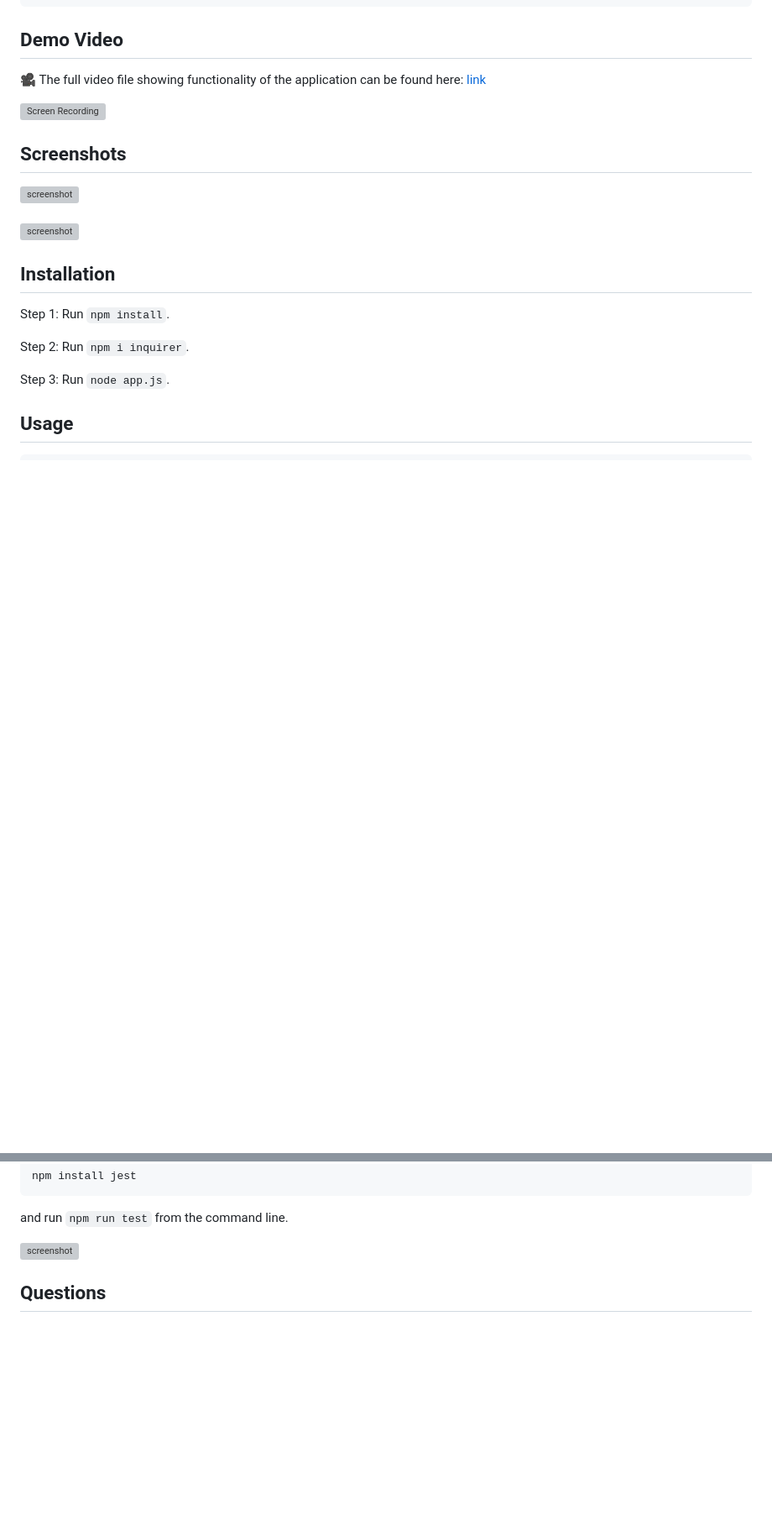
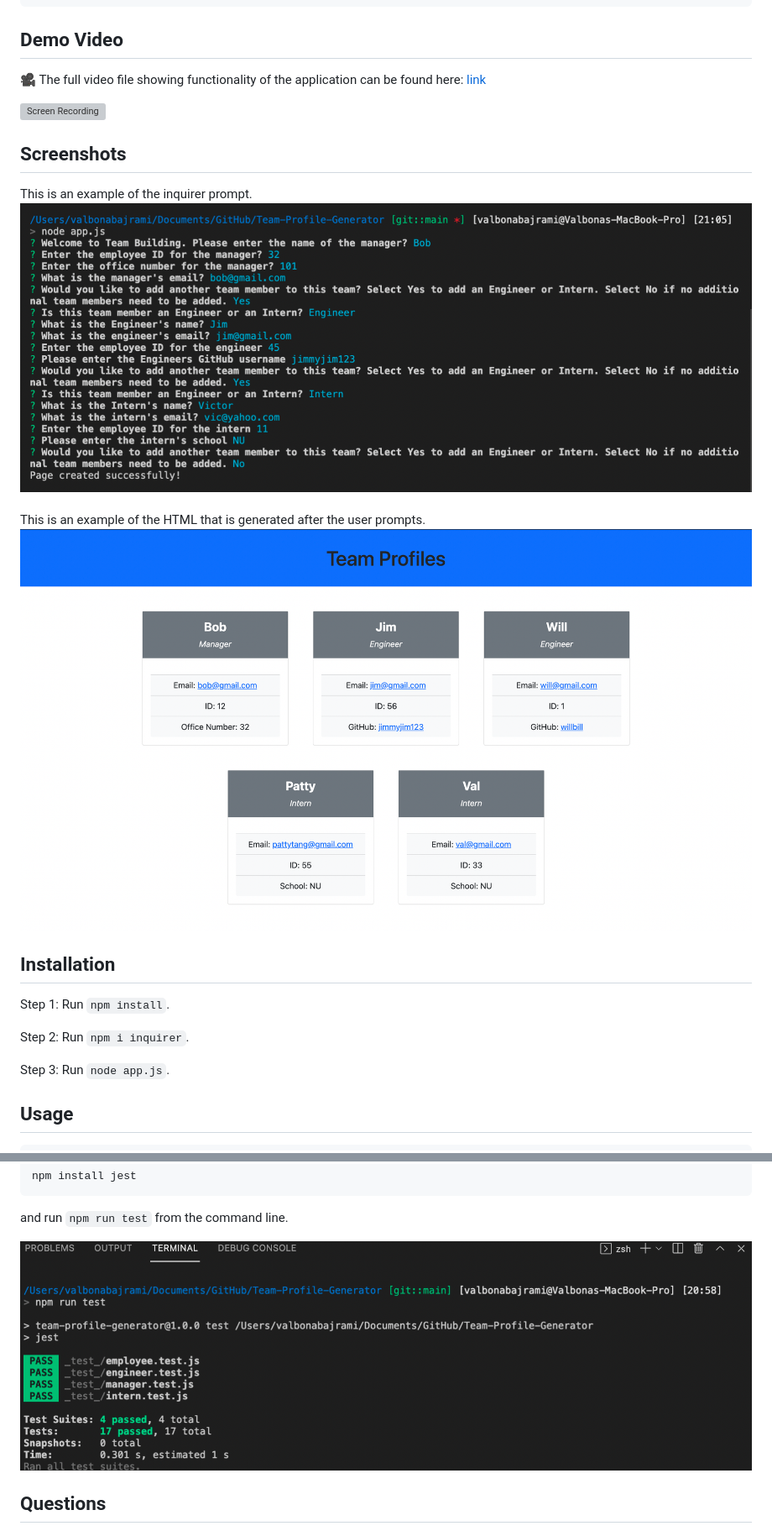
Before and after one commit to valbona1992/Team-Profile-Generator, a Markdown page: README.md, 2 parts joined by grey strips. Shown: that part at 84% size. GitHub-like rendering; pictures changed too: img/generatedHTML.png (added), img/inquirerprompt.png (added), img/npmtest.png (added); blank space fills up the shorter version; grey boxes are pictures that could not be loaded.

````diff
--- a/README.md
+++ b/README.md
@@ -33,7 +33,10 @@
 
   ## Screenshots
-  <img src="images/Screenshot1.png" alt="screenshot" /> <br/> <br/>
-  <img src="images/Screenshot2.png" alt="screenshot" />
+
+  This is an example of the inquirer prompt.
+  <img src="img/inquirerprompt.png" alt="screenshot" /> <br/> <br/>
+  This is an example of the HTML that is generated after the user prompts.
+  <img src="img/generatedHTML.png" alt="screenshot" />
 
   ## Installation
 
@@ -72,7 +75,7 @@
   ```
   and run `npm run test` from the command line.
 
-  <img src="images/Screenshot2.png" alt="screenshot" />
+  <img src="img/npmtest.png" alt="screenshot" />
 
 
   ## Questions
````
Also changed, not shown: other parts of README.md (+2 -2 lines), 2 other files.
